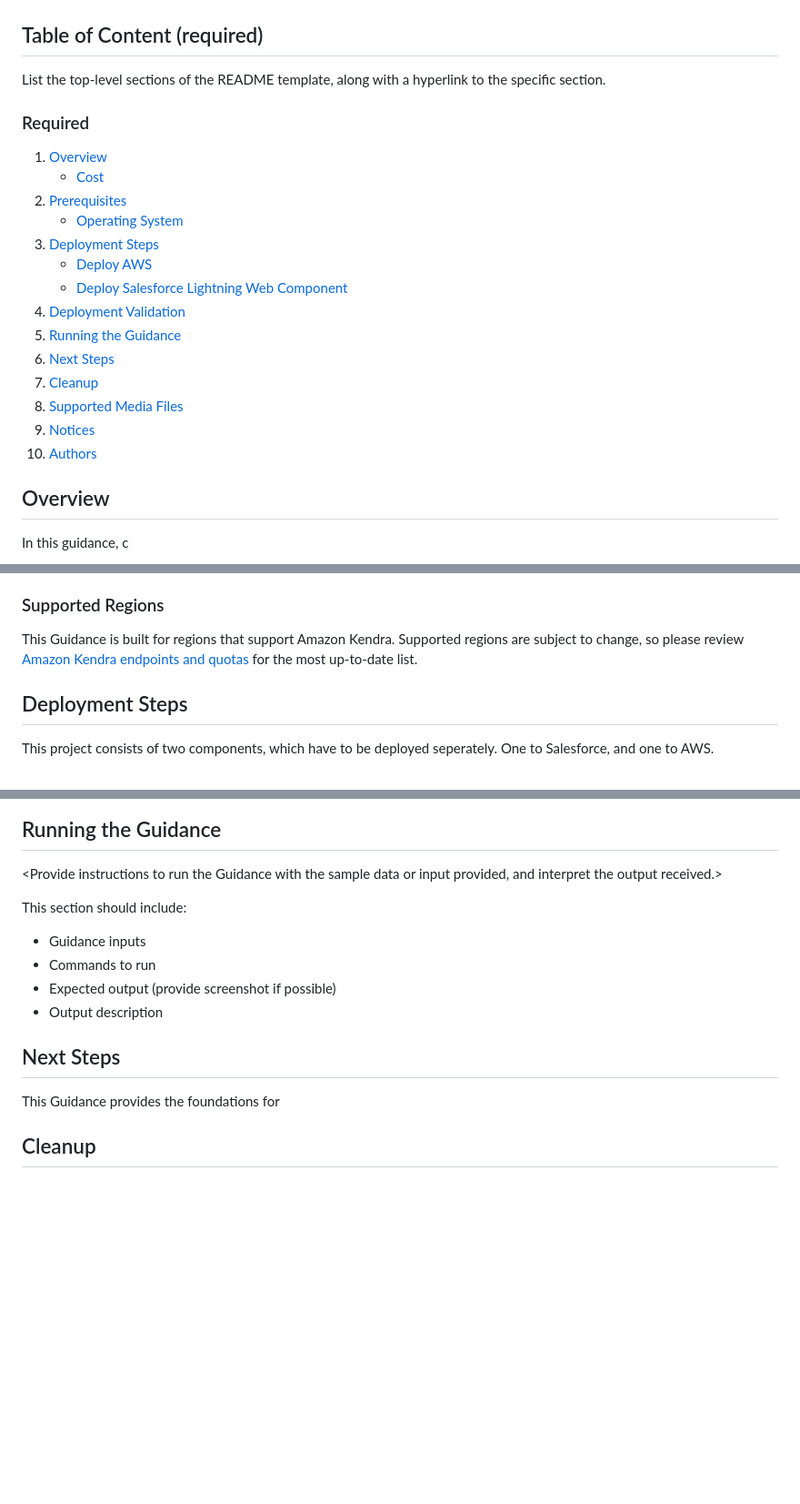
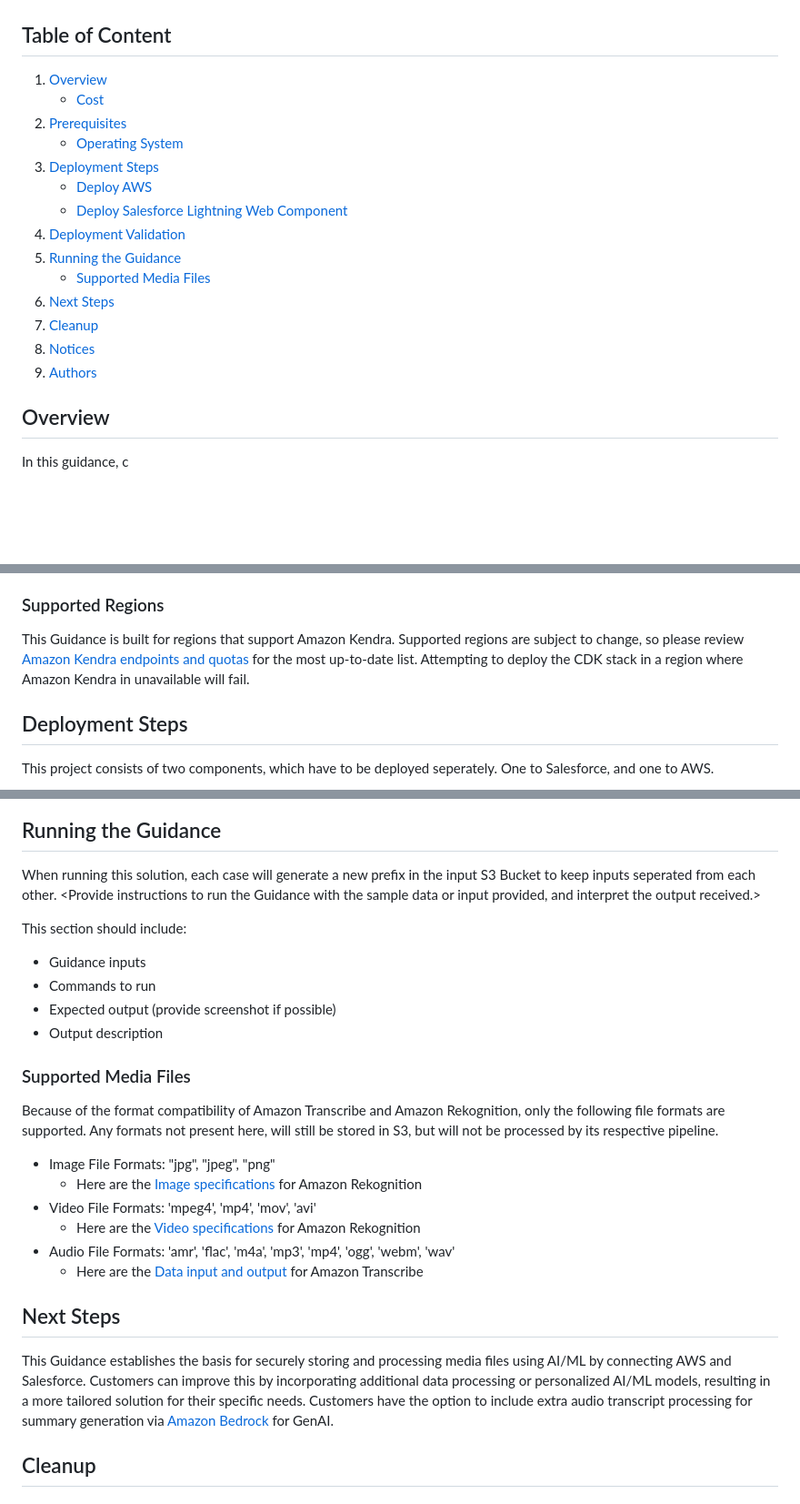
Before and after one commit to aws-solutions-library-samples/guidance-for-content-management-using-salesforce-on-aws, a Markdown page: README.md, 3 parts joined by grey strips. Shown at 91% size. Drawn GitHub-style; blank space fills up the shorter version.

```diff
--- a/README.md
+++ b/README.md
@@ -3,26 +3,21 @@
 <img src="assets/images/reference_architecture.png" alt="reference_architecture" width="800" height="auto">
 
 
-## Table of Content (required)
-
-List the top-level sections of the README template, along with a hyperlink to the specific section.
-
-### Required
-
+## Table of Content
 1. [Overview](#overview)
     - [Cost](#cost)
 2. [Prerequisites](#prerequisites)
     - [Operating System](#operating-system)
 3. [Deployment Steps](#deployment-steps)
     - [Deploy AWS](#deploy-aws)
-   - [Deploy Salesforce Lightning Web Component](#deploy-salesforce-lightning-web-component)
+    - [Deploy Salesforce Lightning Web Component](#deploy-salesforce-lightning-web-component)
 4. [Deployment Validation](#deployment-validation)
 5. [Running the Guidance](#running-the-guidance)
+    - [Supported Media Files](#supported-media-files)
 6. [Next Steps](#next-steps)
 7. [Cleanup](#cleanup)
-8. [Supported Media Files](#supported-media-files)
-10. [Notices](#notices)
-11. [Authors](#authors)
+8. [Notices](#notices)
+9. [Authors](#authors)
 
 ## Overview
 
@@ -54,7 +49,7 @@ Using a standard [AWS Cloud9](https://aws.amazon.com/pm/cloud9/) environment wil
 
 ### Supported Regions
 
-This Guidance is built for regions that support Amazon Kendra. Supported regions are subject to change, so please review [Amazon Kendra endpoints and quotas](https://docs.aws.amazon.com/general/latest/gr/kendra.html) for the most up-to-date list.
+This Guidance is built for regions that support Amazon Kendra. Supported regions are subject to change, so please review [Amazon Kendra endpoints and quotas](https://docs.aws.amazon.com/general/latest/gr/kendra.html) for the most up-to-date list. Attempting to deploy the CDK stack in a region where Amazon Kendra in unavailable will fail.
 
 ## Deployment Steps
 This project consists of two components, which have to be deployed seperately.  One to Salesforce, and one to AWS.
@@ -111,6 +106,7 @@ Here is a sample output of the Document generated.
 
 ## Running the Guidance
 
+When running this solution, each case will generate a new prefix in the input S3 Bucket to keep inputs seperated from each other.
 <Provide instructions to run the Guidance with the sample data or input provided, and interpret the output received.>
 
 This section should include:
@@ -119,12 +115,20 @@ This section should include:
 * Commands to run
 * Expected output (provide screenshot if possible)
 * Output description
+### Supported Media Files
 
+Because of the format compatibility of Amazon Transcribe and Amazon Rekognition, only the following file formats are supported. Any formats not present here, will still be stored in S3, but will not be processed by its respective pipeline.
+- Image File Formats: "jpg", "jpeg", "png"
+  - Here are the [Image specifications](https://docs.aws.amazon.com/rekognition/latest/dg/images-information.html) for Amazon Rekognition
+- Video File Formats: 'mpeg4', 'mp4', 'mov', 'avi'
+  - Here are the [Video specifications](https://docs.aws.amazon.com/rekognition/latest/dg/video.html) for Amazon Rekognition
+- Audio File Formats: 'amr', 'flac', 'm4a', 'mp3', 'mp4', 'ogg', 'webm', 'wav'
+  - Here are the [Data input and output](https://docs.aws.amazon.com/transcribe/latest/dg/how-input.html) for Amazon Transcribe
 
 
 ## Next Steps
 
-This Guidance provides the foundations for
+This Guidance establishes the basis for securely storing and processing media files using AI/ML by connecting AWS and Salesforce. Customers can improve this by incorporating additional data processing or personalized AI/ML models, resulting in a more tailored solution for their specific needs. Customers have the option to include extra audio transcript processing for summary generation via [Amazon Bedrock](https://aws.amazon.com/bedrock/) for GenAI.
 
 ## Cleanup
 ### Delete Stack
```
Also changed, not shown: other parts of README.md (+1 -9 lines).
